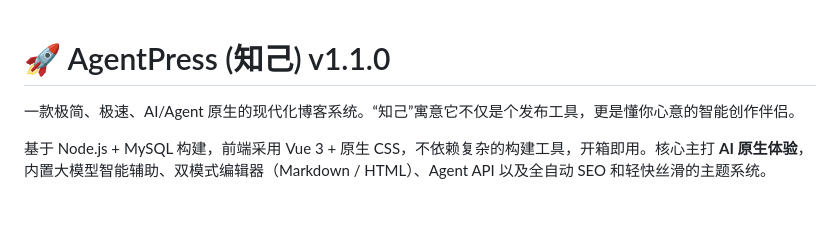
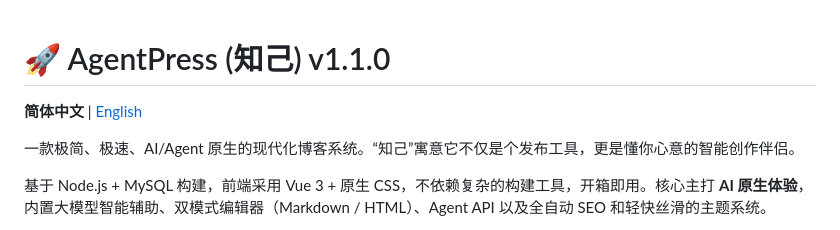
Before and after one commit to axiaoke/AgentPencil, a Markdown page: README.md, the part around the change. GitHub-like rendering; blank space fills up the shorter version.

Commit message:
docs: add English translation README_EN.md and language switcher

```diff
--- a/README.md
+++ b/README.md
@@ -1,4 +1,6 @@
 # 🚀 AgentPress (知己) v1.1.0
+
+**简体中文** | [English](./README_EN.md)
 
 一款极简、极速、AI/Agent 原生的现代化博客系统。“知己”寓意它不仅是个发布工具，更是懂你心意的智能创作伴侣。
 
```
Also changed, not shown: README_EN.md (added, +423 -0 lines).
